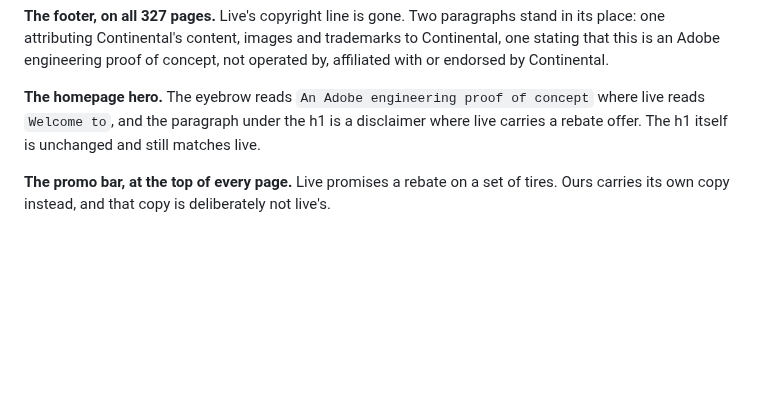
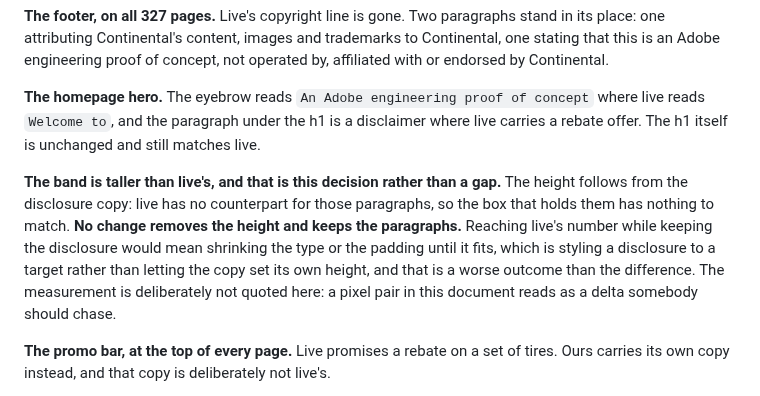
Before and after one commit to cloudadoption/contitires, a Markdown page: docs/parity-with-live.md, the part around the change. Rendered like a GitHub page; blank space fills up the shorter version.

Commit message:
parity: the hero band is taller because the disclosure is, and that is the decision

```diff
--- a/docs/parity-with-live.md
+++ b/docs/parity-with-live.md
@@ -1173,6 +1173,15 @@ or endorsed by Continental.
 reads `Welcome to`, and the paragraph under the h1 is a disclaimer where live carries a
 rebate offer. The h1 itself is unchanged and still matches live.
 
+**The band is taller than live's, and that is this decision rather than a gap.** The height
+follows from the disclosure copy: live has no counterpart for those paragraphs, so the box
+that holds them has nothing to match. **No change removes the height and keeps the
+paragraphs.** Reaching live's number while keeping the disclosure would mean shrinking the
+type or the padding until it fits, which is styling a disclosure to a target rather than
+letting the copy set its own height, and that is a worse outcome than the difference.
+The measurement is deliberately not quoted here: a pixel pair in this document reads as a
+delta somebody should chase.
+
 **The promo bar, at the top of every page.** Live promises a rebate on a set of tires.
 Ours carries its own copy instead, and that copy is deliberately not live's.
 
```
